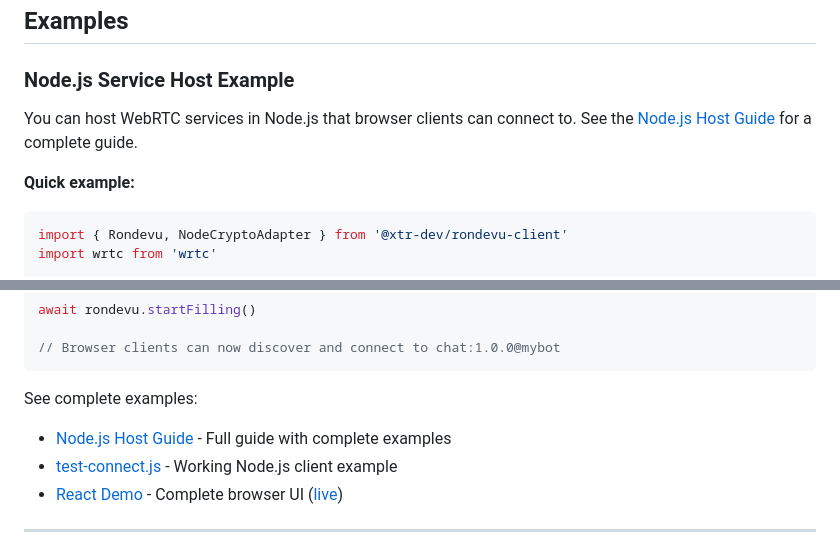
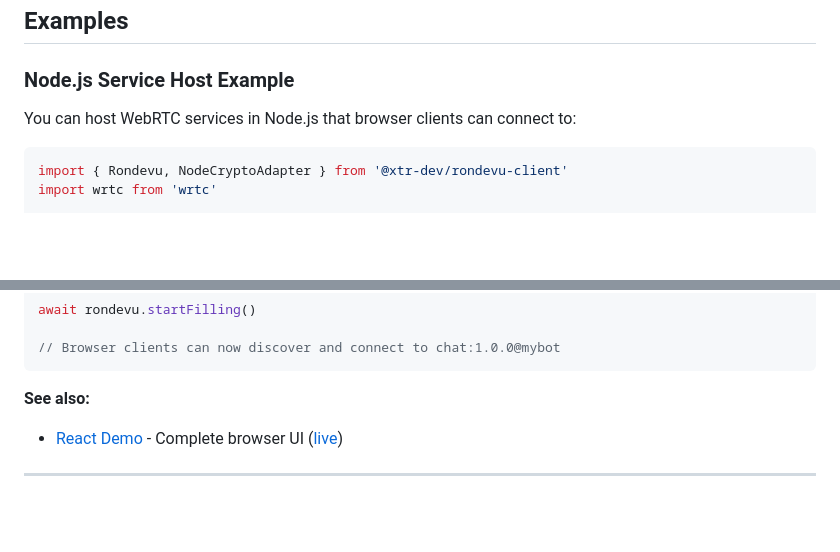
Before and after one commit to xtr-dev/rondevu-client, a Markdown page: ADVANCED.md, 2 parts joined by grey strips. GitHub-like rendering; blank space fills up the shorter version.

Commit message:
Remove Node.js Host Guide references
Remove all references to NODE_HOST_GUIDE.md and test-connect.js:
- README.md: Removed Node.js Host Guide section and links
- ADVANCED.md: Simplified Node.js example, removed guide references

Keep inline Node.js example code for reference.

🤖 Generated with [Claude Code](https://claude.com/claude-code)

Co-Authored-By: Claude Sonnet 4.5 <noreply@anthropic.com>

````diff
--- a/ADVANCED.md
+++ b/ADVANCED.md
@@ -414,9 +414,7 @@ const pc = new RTCPeerConnection()
 
 ### Node.js Service Host Example
 
-You can host WebRTC services in Node.js that browser clients can connect to. See the [Node.js Host Guide](https://github.com/xtr-dev/rondevu-demo/blob/main/NODE_HOST_GUIDE.md) for a complete guide.
-
-**Quick example:**
+You can host WebRTC services in Node.js that browser clients can connect to:
 
 ```typescript
 import { Rondevu, NodeCryptoAdapter } from '@xtr-dev/rondevu-client'
@@ -446,9 +444,7 @@ await rondevu.startFilling()
 // Browser clients can now discover and connect to chat:1.0.0@mybot
 ```
 
-See complete examples:
-- [Node.js Host Guide](https://github.com/xtr-dev/rondevu-demo/blob/main/NODE_HOST_GUIDE.md) - Full guide with complete examples
-- [test-connect.js](https://github.com/xtr-dev/rondevu-demo/blob/main/test-connect.js) - Working Node.js client example
+**See also:**
 - [React Demo](https://github.com/xtr-dev/rondevu-demo) - Complete browser UI ([live](https://ronde.vu))
 
 ---
````
Also changed, not shown: README.md (+0 -4 lines).
